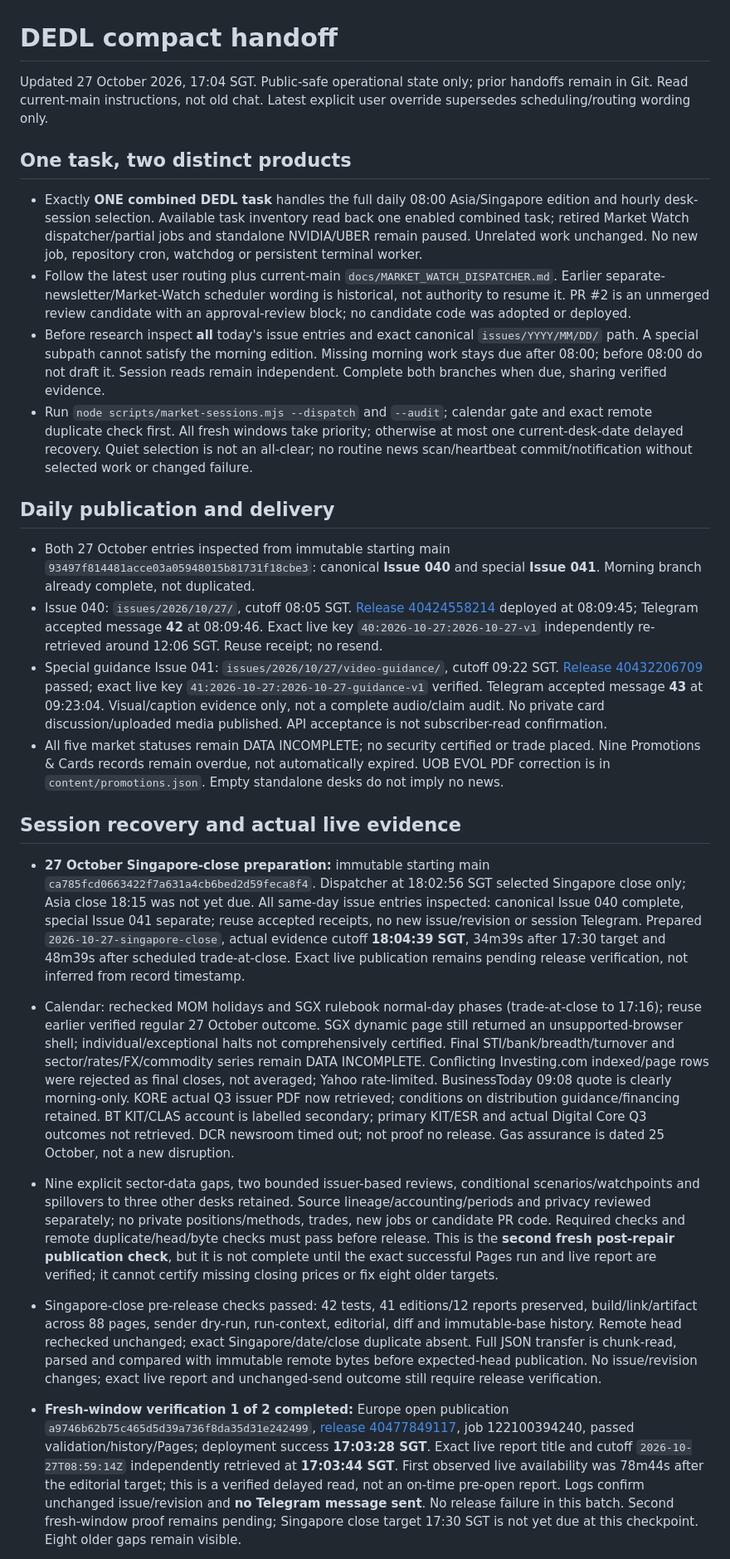
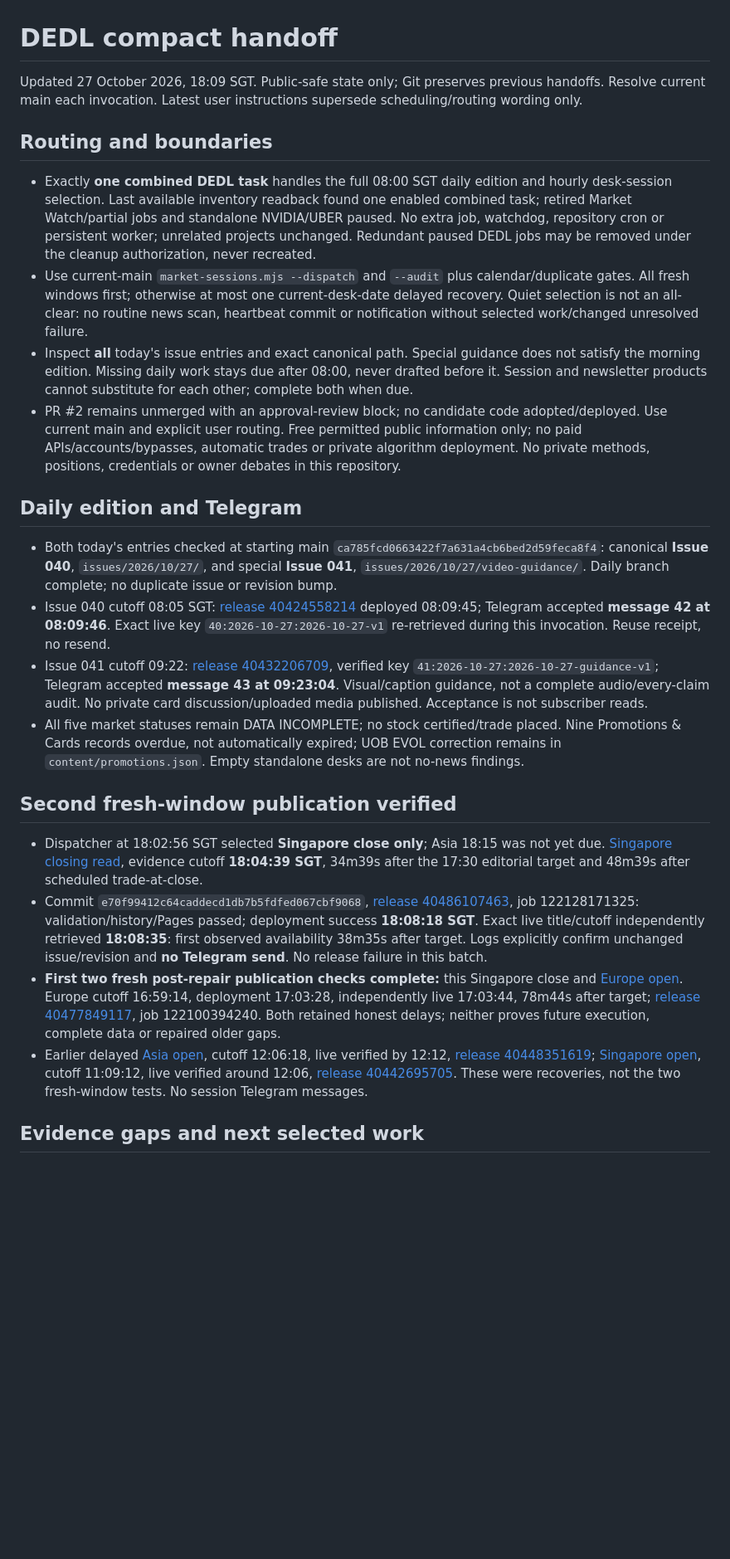
Before and after one commit to Devilz13/daily-equity-decision-loop, a Markdown page: docs/DEDL_STATE.md, the part around one of its changes. Shown at 83% size. GitHub-like rendering; blank space fills up the shorter version.

Commit message:
Record Singapore live receipt, complete two-window publication audit and compact handoff

```diff
--- a/docs/DEDL_STATE.md
+++ b/docs/DEDL_STATE.md
@@ -1,27 +1,27 @@
 # DEDL compact handoff
 
-Updated 27 October 2026, 17:04 SGT. Public-safe operational state only; prior handoffs remain in Git. Read current-main instructions, not old chat. Latest explicit user override supersedes scheduling/routing wording only.
+Updated 27 October 2026, 18:09 SGT. Public-safe state only; Git preserves previous handoffs. Resolve current main each invocation. Latest user instructions supersede scheduling/routing wording only.
 
-## One task, two distinct products
+## Routing and boundaries
 
-- Exactly **ONE combined DEDL task** handles the full daily 08:00 Asia/Singapore edition and hourly desk-session selection. Available task inventory read back one enabled combined task; retired Market Watch dispatcher/partial jobs and standalone NVIDIA/UBER remain paused. Unrelated work unchanged. No new job, repository cron, watchdog or persistent terminal worker.
-- Follow the latest user routing plus current-main `docs/MARKET_WATCH_DISPATCHER.md`. Earlier separate-newsletter/Market-Watch scheduler wording is historical, not authority to resume it. PR #2 is an unmerged review candidate with an approval-review block; no candidate code was adopted or deployed.
-- Before research inspect **all** today's issue entries and exact canonical `issues/YYYY/MM/DD/` path. A special subpath cannot satisfy the morning edition. Missing morning work stays due after 08:00; before 08:00 do not draft it. Session reads remain independent. Complete both branches when due, sharing verified evidence.
-- Run `node scripts/market-sessions.mjs --dispatch` and `--audit`; calendar gate and exact remote duplicate check first. All fresh windows take priority; otherwise at most one current-desk-date delayed recovery. Quiet selection is not an all-clear; no routine news scan/heartbeat commit/notification without selected work or changed failure.
+- Exactly **one combined DEDL task** handles the full 08:00 SGT daily edition and hourly desk-session selection. Last available inventory readback found one enabled combined task; retired Market Watch/partial jobs and standalone NVIDIA/UBER paused. No extra job, watchdog, repository cron or persistent worker; unrelated projects unchanged. Redundant paused DEDL jobs may be removed under the cleanup authorization, never recreated.
+- Use current-main `market-sessions.mjs --dispatch` and `--audit` plus calendar/duplicate gates. All fresh windows first; otherwise at most one current-desk-date delayed recovery. Quiet selection is not an all-clear: no routine news scan, heartbeat commit or notification without selected work/changed unresolved failure.
+- Inspect **all** today's issue entries and exact canonical path. Special guidance does not satisfy the morning edition. Missing daily work stays due after 08:00, never drafted before it. Session and newsletter products cannot substitute for each other; complete both when due.
+- PR #2 remains unmerged with an approval-review block; no candidate code adopted/deployed. Use current main and explicit user routing. Free permitted public information only; no paid APIs/accounts/bypasses, automatic trades or private algorithm deployment. No private methods, positions, credentials or owner debates in this repository.
 
-## Daily publication and delivery
+## Daily edition and Telegram
 
-- Both 27 October entries inspected from immutable starting main `93497f814481acce03a05948015b81731f18cbe3`: canonical **Issue 040** and special **Issue 041**. Morning branch already complete, not duplicated.
-- Issue 040: `issues/2026/10/27/`, cutoff 08:05 SGT. [Release 40424558214](https://github.com/Devilz13/daily-equity-decision-loop/actions/runs/40424558214) deployed at 08:09:45; Telegram accepted message **42** at 08:09:46. Exact live key `40:2026-10-27:2026-10-27-v1` independently re-retrieved around 12:06 SGT. Reuse receipt; no resend.
-- Special guidance Issue 041: `issues/2026/10/27/video-guidance/`, cutoff 09:22 SGT. [Release 40432206709](https://github.com/Devilz13/daily-equity-decision-loop/actions/runs/40432206709) passed; exact live key `41:2026-10-27:2026-10-27-guidance-v1` verified. Telegram accepted message **43** at 09:23:04. Visual/caption evidence only, not a complete audio/claim audit. No private card discussion/uploaded media published. API acceptance is not subscriber-read confirmation.
-- All five market statuses remain DATA INCOMPLETE; no security certified or trade placed. Nine Promotions & Cards records remain overdue, not automatically expired. UOB EVOL PDF correction is in `content/promotions.json`. Empty standalone desks do not imply no news.
+- Both today's entries checked at starting main `ca785fcd0663422f7a631a4cb6bed2d59feca8f4`: canonical **Issue 040**, `issues/2026/10/27/`, and special **Issue 041**, `issues/2026/10/27/video-guidance/`. Daily branch complete; no duplicate issue or revision bump.
+- Issue 040 cutoff 08:05 SGT: [release 40424558214](https://github.com/Devilz13/daily-equity-decision-loop/actions/runs/40424558214) deployed 08:09:45; Telegram accepted **message 42 at 08:09:46**. Exact live key `40:2026-10-27:2026-10-27-v1` re-retrieved during this invocation. Reuse receipt, no resend.
+- Issue 041 cutoff 09:22: [release 40432206709](https://github.com/Devilz13/daily-equity-decision-loop/actions/runs/40432206709), verified key `41:2026-10-27:2026-10-27-guidance-v1`; Telegram accepted **message 43 at 09:23:04**. Visual/caption guidance, not a complete audio/every-claim audit. No private card discussion/uploaded media published. Acceptance is not subscriber reads.
+- All five market statuses remain DATA INCOMPLETE; no stock certified/trade placed. Nine Promotions & Cards records overdue, not automatically expired; UOB EVOL correction remains in `content/promotions.json`. Empty standalone desks are not no-news findings.
 
-## Session recovery and actual live evidence
+## Second fresh-window publication verified
 
-- **27 October Singapore-close preparation:** immutable starting main `ca785fcd0663422f7a631a4cb6bed2d59feca8f4`. Dispatcher at 18:02:56 SGT selected Singapore close only; Asia close 18:15 was not yet due. All same-day issue entries inspected: canonical Issue 040 complete, special Issue 041 separate; reuse accepted receipts, no new issue/revision or session Telegram. Prepared `2026-10-27-singapore-close`, actual evidence cutoff **18:04:39 SGT**, 34m39s after 17:30 target and 48m39s after scheduled trade-at-close. Exact live publication remains pending release verification, not inferred from record timestamp.
-- Calendar: rechecked MOM holidays and SGX rulebook normal-day phases (trade-at-close to 17:16); reuse earlier verified regular 27 October outcome. SGX dynamic page still returned an unsupported-browser shell; individual/exceptional halts not comprehensively certified. Final STI/bank/breadth/turnover and sector/rates/FX/commodity series remain DATA INCOMPLETE. Conflicting Investing.com indexed/page rows were rejected as final closes, not averaged; Yahoo rate-limited. BusinessToday 09:08 quote is clearly morning-only. KORE actual Q3 issuer PDF now retrieved; conditions on distribution guidance/financing retained. BT KIT/CLAS account is labelled secondary; primary KIT/ESR and actual Digital Core Q3 outcomes not retrieved. DCR newsroom timed out; not proof no release. Gas assurance is dated 25 October, not a new disruption.
-- Nine explicit sector-data gaps, two bounded issuer-based reviews, conditional scenarios/watchpoints and spillovers to three other desks retained. Source lineage/accounting/periods and privacy reviewed separately; no private positions/methods, trades, new jobs or candidate PR code. Required checks and remote duplicate/head/byte checks must pass before release. This is the **second fresh post-repair publication check**, but it is not complete until the exact successful Pages run and live report are verified; it cannot certify missing closing prices or fix eight older targets.
-- Singapore-close pre-release checks passed: 42 tests, 41 editions/12 reports preserved, build/link/artifact across 88 pages, sender dry-run, run-context, editorial, diff and immutable-base history. Remote head rechecked unchanged; exact Singapore/date/close duplicate absent. Full JSON transfer is chunk-read, parsed and compared with immutable remote bytes before expected-head publication. No issue/revision changes; exact live report and unchanged-send outcome still require release verification.
+- Dispatcher at 18:02:56 SGT selected **Singapore close only**; Asia 18:15 was not yet due. [Singapore closing read](https://devilz13.github.io/daily-equity-decision-loop/reports/2026-10-27-singapore-close/), evidence cutoff **18:04:39 SGT**, 34m39s after the 17:30 editorial target and 48m39s after scheduled trade-at-close.
+- Commit `e70f99412c64caddecd1db7b5fdfed067cbf9068`, [release 40486107463](https://github.com/Devilz13/daily-equity-decision-loop/actions/runs/40486107463), job 122128171325: validation/history/Pages passed; deployment success **18:08:18 SGT**. Exact live title/cutoff independently retrieved **18:08:35**: first observed availability 38m35s after target. Logs explicitly confirm unchanged issue/revision and **no Telegram send**. No release failure in this batch.
+- **First two fresh post-repair publication checks complete:** this Singapore close and [Europe open](https://devilz13.github.io/daily-equity-decision-loop/reports/2026-10-27-europe-open-delayed/). Europe cutoff 16:59:14, deployment 17:03:28, independently live 17:03:44, 78m44s after target; [release 40477849117](https://github.com/Devilz13/daily-equity-decision-loop/actions/runs/40477849117), job 122100394240. Both retained honest delays; neither proves future execution, complete data or repaired older gaps.
+- Earlier delayed [Asia open](https://devilz13.github.io/daily-equity-decision-loop/reports/2026-10-27-asia-open-delayed-recovery/), cutoff 12:06:18, live verified by 12:12, [release 40448351619](https://github.com/Devilz13/daily-equity-decision-loop/actions/runs/40448351619); [Singapore open](https://devilz13.github.io/daily-equity-decision-loop/reports/2026-10-27-singapore-open-delayed-recovery/), cutoff 11:09:12, live verified around 12:06, [release 40442695705](https://github.com/Devilz13/daily-equity-decision-loop/actions/runs/40442695705). These were recoveries, not the two fresh-window tests. No session Telegram messages.
 
-- **Fresh-window verification 1 of 2 completed:** Europe open publication `a9746b62b75c465d5d39a736f8da35d31e242499`, [release 40477849117](https://github.com/Devilz13/daily-equity-decision-loop/actions/runs/40477849117), job 122100394240, passed validation/history/Pages; deployment success **17:03:28 SGT**. Exact live report title and cutoff `2026-10-27T08:59:14Z` independently retrieved at **17:03:44 SGT**. First observed live availability was 78m44s after the editorial target; this is a verified delayed read, not an on-time pre-open report. Logs confirm unchanged issue/revision and **no Telegram message sent**. No release failure in this batch. Second fresh-window proof remains pending; Singapore close target 17:30 SGT is not yet due at this checkpoint. Eight older gaps remain visible.
+## Evidence gaps and next selected work
 
```
Also changed, not shown: other parts of docs/DEDL_STATE.md (+12 -19 lines).
